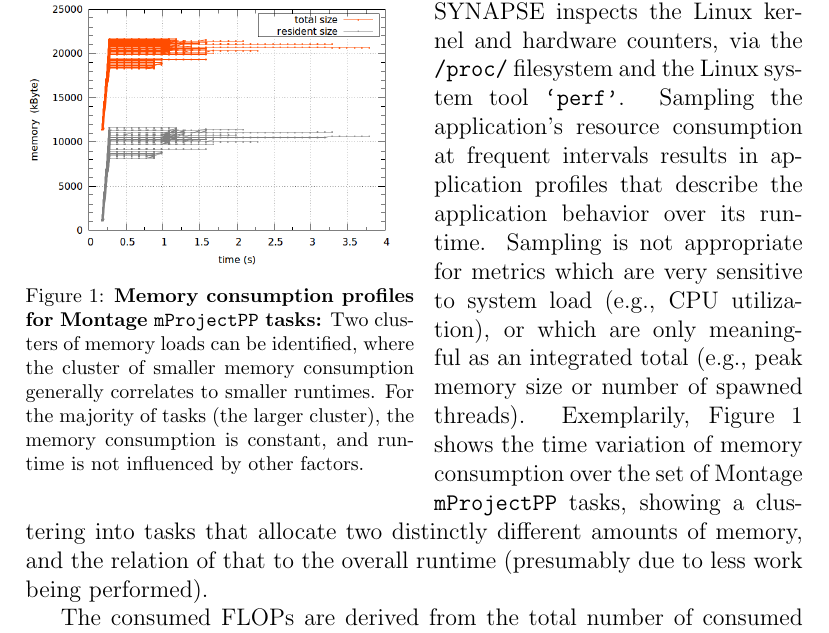
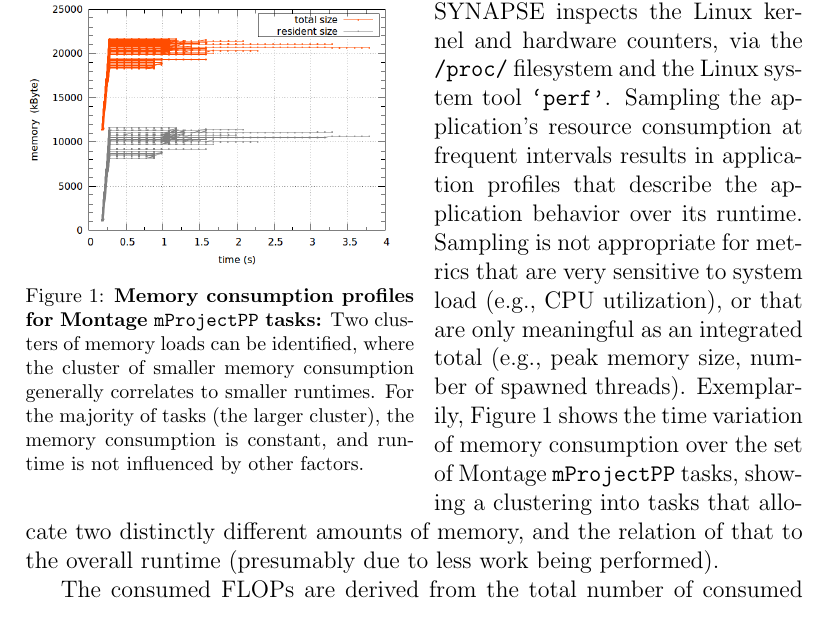
Before and after one commit to applicationskeleton/Skeleton, a LaTeX paper (papers/FGCS_2015/Skeleton.tex): part of page 12 of 25, cut so that both start at the same text. Compiled offline with pdfLaTeX.

Commit message:
which hunting :)

```diff
--- a/papers/FGCS_2015/Skeleton.tex
+++ b/papers/FGCS_2015/Skeleton.tex
@@ -805,9 +805,9 @@ inspects the Linux kernel and hardware counters, via the \T{/proc/}
 filesystem and the Linux system tool \T{`perf'}.  Sampling the
 application's resource consumption at frequent intervals results in
 application profiles that describe the application behavior over its
-runtime.  Sampling is not appropriate for metrics which are very
-sensitive to system load (e.g., CPU utilization), or which are only
-meaningful as an integrated total (e.g., peak memory size or number of
+runtime.  Sampling is not appropriate for metrics that are very
+sensitive to system load (e.g., CPU utilization), or that are only
+meaningful as an integrated total (e.g., peak memory size, number of
 spawned threads).
 Exemplarily, \figurename~\ref{fig:synapse_mem_6_6} shows the time variation of
 memory consumption over the set of Montage \T{mProjectPP} tasks, showing a
```
